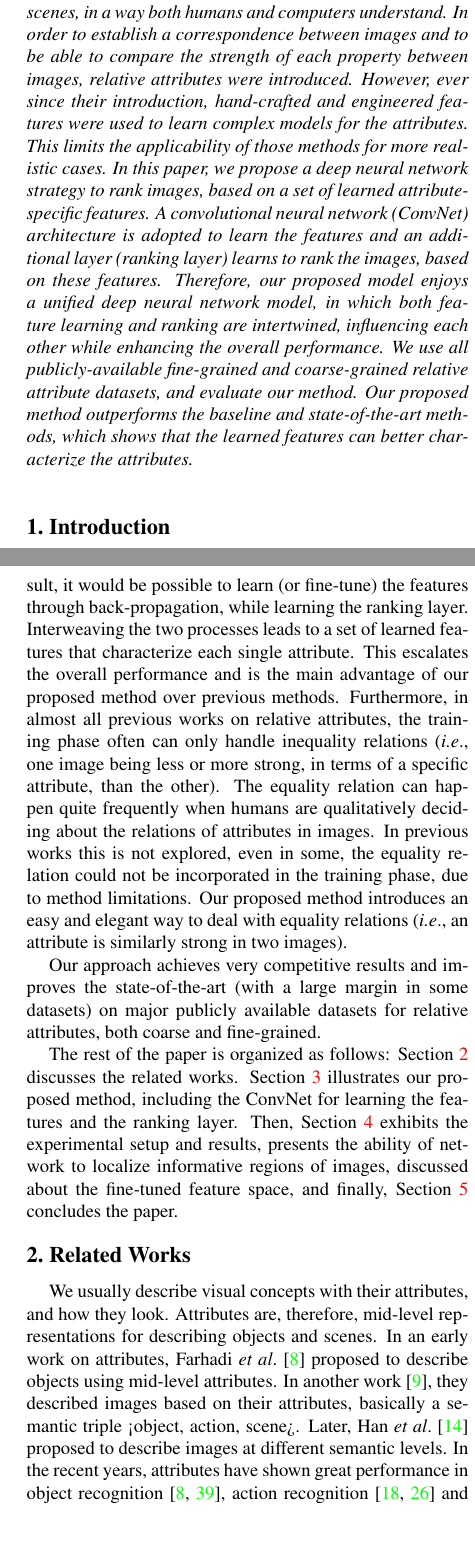
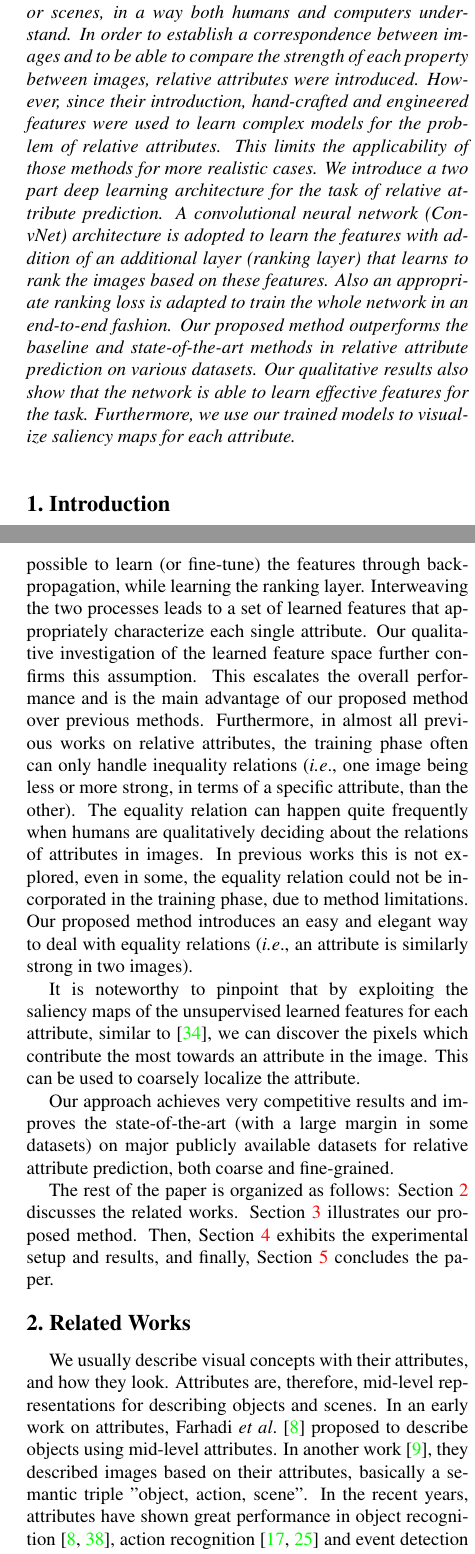
Before and after one commit to yassersouri/deep-relative-attributes-paper, a LaTeX paper (arXiv.tex, which reads arxiv-1Introduction.tex, arxiv-2RelatedWorks.tex): two parts of the columns of pages 1 and 2 of 10, joined at a grey line, cut so that both start at the same text, the shorter picture padded with empty space. Compiled offline with pdfLaTeX.

Commit message:
first arxiv submit

```diff
--- a/arXiv.tex
+++ b/arXiv.tex
@@ -68,7 +68,12 @@ $^1$Sobhe \quad $^2$Sharif University of Technology \quad $^3$University of Nort
 
 %%%%%%%%% ABSTRACT
 \begin{abstract}
-Visual attributes are great means of describing images or scenes, in a way both humans and computers understand. In order to establish a correspondence between images and to be able to compare the strength of each property between images, relative attributes were introduced. However, ever since their introduction, hand-crafted and engineered features were used to learn complex models for the attributes. This limits the applicability of those methods for more realistic cases. In this paper, we propose a deep neural network strategy to rank images, based on a set of learned attribute-specific features. A convolutional neural network (ConvNet) architecture is adopted to learn the features and an additional layer (ranking layer) learns to rank the images, based on these features. Therefore, our proposed model enjoys a unified deep neural network model, in which both feature learning and ranking are intertwined, influencing each other while enhancing the overall performance. We use all publicly-available fine-grained and coarse-grained relative attribute datasets, and evaluate our method. Our proposed method outperforms the baseline and state-of-the-art methods, which shows that the learned features can better characterize the attributes.
+Visual attributes are great means of describing images or scenes, in a way both humans and computers understand. In order to establish a correspondence between images and to be able to compare the strength of each property between images, relative attributes were introduced. However, since their introduction, hand-crafted and engineered features were used to learn complex models for the problem of relative attributes. This limits the applicability of those methods for more realistic cases.
+% In this paper, we propose a deep neural network strategy to rank images, based on a set of learned attribute-specific features.
+We introduce a two part deep learning architecture for the task of relative attribute prediction.
+A convolutional neural network (ConvNet) architecture is adopted to learn the features with addition of an additional layer (ranking layer) that learns to rank the images based on these features. Also an appropriate ranking loss is adapted to train the whole network in an end-to-end fashion.
+% Therefore, our proposed model enjoys a unified deep neural network model, in which both feature learning and ranking are intertwined, influencing each other while enhancing the overall performance.
+Our proposed method outperforms the baseline and state-of-the-art methods in relative attribute prediction on various datasets. Our qualitative results also show that the network is able to learn effective features for the task. Furthermore, we use our trained models to visualize saliency maps for each attribute.
 \end{abstract}
 
 
--- a/arxiv-1Introduction.tex
+++ b/arxiv-1Introduction.tex
@@ -66,18 +66,20 @@ While binary visual attributes relate properties to entities (\eg, a dog being f
 	\path [draw, ->, line width=10] (mid.south) -- ($(uop.north) + (0cm, 2cm)$);
 
 \end{tikzpicture}}
-\caption{Visual Relative Attributes. This figure shows samples of training pairs of images from the UT-Zap50K dataset, comparing shoes in terms of `comfort' (top). The goal is to compare a pair of two novel images of shoes, respective to the same attribute (bottom).}
+\caption{Visual Relative Attributes. This figure shows samples of training pairs of images from the UT-Zap50K dataset, comparing shoes in terms of the \textit{comfort} attribute (top). The goal is to compare a pair of two novel images of shoes, respective to the same attribute (bottom).}
 \label{fig.1}
 \end{figure}
 
 Many have tried to build on the seminal work of Parikh and Grauman \cite{parikh2011} with more complex and task-specific models for ranking, while still using hand crafted visual features, such as GIST \cite{Aude01} and HOG \cite{hog}. Recently, Convolutional Neural Networks (ConvNets) have proved to be successful in various visual recognition tasks, such as image classification \cite{krizshevsky}, object detection \cite{RCNN} and image segmentation \cite{fullyconv}. Many attribute the success of ConvNets to their ability to learn multiple layers of visual features from data.
 
-In this work, we propose to use a ConvNet-based architecture to learn the ranking of images, using relatively annotated images for each attribute. Pairs of images with similar and/or different strengths of some particular attribute are presented to the network. The network  learns a series of visual features, which are known to work better than engineered visual features \cite{offtheshelf}. After learning the features, we further propose to add another layer to the network, to rank the images. The ranking layer could be learned through gradient descent (described in more details later). As a result, it would be possible to learn (or fine-tune) the features through back-propagation, while learning the ranking layer. Interweaving the two processes leads to a set of learned features that characterize each single attribute. This escalates the overall performance and is the main advantage of our proposed method over previous methods. Furthermore, in almost all previous works on relative attributes, the training phase often can only handle inequality relations (\ie, one image being less or more strong, in terms of a specific attribute, than the other). The equality relation can happen quite frequently when humans are qualitatively deciding about the relations of attributes in images. In previous works this is not explored, even in some, the equality relation could not be incorporated in the training phase, due to method limitations. Our proposed method introduces an easy and elegant way to deal with equality relations (\ie, an attribute is similarly strong in two images).
-%%%%%%%%%%%% spatial extent shall be removed from the paper
-%It is noteworthy to pinpoint that by exploiting the saliency maps of the unsupervised learned features for each attribute, similar to \cite{simonyan14a}, we can discover the spatial extent \cite{specialextent} of the attribute. %This is done using the same network in an unsupervised manner.
+In this work, we propose to use a ConvNet-based architecture to learn the ranking of images, using relatively annotated images for each attribute. Pairs of images with similar and/or different strengths of some particular attribute are presented to the network. The network learns a series of visual features, which are known to work better than engineered visual features \cite{offtheshelf} for various tasks. After feature learning and extraction layers, we further propose to add another layer to the network, to rank the images. The layers could be learned through gradient descent (described in more details later) simultaneously. As a result, it would be possible to learn (or fine-tune) the features through back-propagation, while learning the ranking layer.
+Interweaving the two processes leads to a set of learned features that appropriately characterize each single attribute. Our qualitative investigation of the learned feature space further confirms this assumption. This escalates the overall performance and is the main advantage of our proposed method over previous methods. Furthermore, in almost all previous works on relative attributes, the training phase often can only handle inequality relations (\ie, one image being less or more strong, in terms of a specific attribute, than the other). The equality relation can happen quite frequently when humans are qualitatively deciding about the relations of attributes in images. In previous works this is not explored, even in some, the equality relation could not be incorporated in the training phase, due to method limitations. Our proposed method introduces an easy and elegant way to deal with equality relations (\ie, an attribute is similarly strong in two images).
+
+%%%%%%%%%%% spatial extent shall be removed from the paper
+It is noteworthy to pinpoint that by exploiting the saliency maps of the unsupervised learned features for each attribute, similar to \cite{saliency}, we can discover the pixels which contribute the most towards an attribute in the image. This can be used to coarsely localize the attribute.
 %%%%%%%%%%%% spatial extent shall be removed from the paper
 
-Our approach achieves very competitive results and improves the state-of-the-art (with a large margin in some datasets) on major publicly available datasets for relative attributes, both coarse and fine-grained.
+Our approach achieves very competitive results and improves the state-of-the-art (with a large margin in some datasets) on major publicly available datasets for relative attribute prediction, both coarse and fine-grained.
 
 % (we might need to save some space.) No need for this:  (If we had extra space, we can put it back... )
-The rest of the paper is organized as follows: Section \ref{sec.2} discusses the related works. Section \ref{sec.3} illustrates our proposed method, including the ConvNet for learning the features and the ranking layer. Then, Section \ref{sec.4} exhibits the experimental setup and results, presents the ability of network to localize informative regions of images, discussed about the fine-tuned feature space, and finally, Section \ref{sec.5} concludes the paper.
+The rest of the paper is organized as follows: Section \ref{sec.2} discusses the related works. Section \ref{sec.3} illustrates our proposed method. Then, Section \ref{sec.4} exhibits the experimental setup and results, and finally, Section \ref{sec.5} concludes the paper.
--- a/arxiv-2RelatedWorks.tex
+++ b/arxiv-2RelatedWorks.tex
@@ -6,5 +6,5 @@
 \section{Related Works}
 \label{sec.2}
 
-We usually describe visual concepts with their attributes, and how they look. Attributes are, therefore, mid-level representations for describing objects and scenes. In an early work on attributes, Farhadi \etal~\cite{Farhadi09describingobjects} proposed to describe objects using mid-level attributes. In another work \cite{farhadi10}, they described images based on their attributes, basically a semantic triple <object, action, scene>. Later, Han \etal~\cite{6739133} proposed to describe images at different semantic levels. In the recent years, attributes have shown great performance in object recognition \cite{Farhadi09describingobjects,7298613}, action recognition \cite{6838985,5995353} and event detection \cite{6475038}. Lampert \etal~\cite{6571196} predicted unseen objects using a zero-shot learning framework, in which binary attribute representation of the objects were incorporated.
+We usually describe visual concepts with their attributes, and how they look. Attributes are, therefore, mid-level representations for describing objects and scenes. In an early work on attributes, Farhadi \etal~\cite{Farhadi09describingobjects} proposed to describe objects using mid-level attributes. In another work \cite{farhadi10}, they described images based on their attributes, basically a semantic triple "object, action, scene". In the recent years, attributes have shown great performance in object recognition \cite{Farhadi09describingobjects,7298613}, action recognition \cite{6838985,5995353} and event detection \cite{6475038}. Lampert \etal~\cite{6571196} predicted unseen objects using a zero-shot learning framework, in which binary attribute representation of the objects were incorporated.
 
@@ -12,6 +14,6 @@ On the other hand, comparing attributes enables us to easily and reliably search
 
-Through the process of learning the attributes, different types of low-level image features are incorporated. For instance, Parikh and Grauman~\cite{parikh2011} used 512-dimensional GIST \cite{Aude01} descriptors as image features, while Jayaraman \etal\cite{6909607} used histograms of image features, and reduced their dimensionality using PCA. Other works tried learning attributes through \eg, local and learning \cite{1641014} or fine-grained comparisons \cite{Yu2014}. Yu and Grauman \cite{Yu2014} proposed a local learning-to-rank framework for fine-grained visual comparisons, in which the ranking model is learned using only analogous training comparisons. In another work \cite{Yu2015}, they proposed a local Bayesian model to rank images, which are indistinguishable for a given attribute.
+Through the process of learning the attributes, different types of low-level image features are incorporated. For instance, Parikh and Grauman~\cite{parikh2011} used 512-dimensional GIST \cite{Aude01} descriptors as image features, while Jayaraman \etal\cite{6909607} used histograms of image features, and reduced their dimensionality using PCA. Other works tried learning attributes through \eg, local and learning \cite{1641014} or fine-grained comparisons \cite{Yu2014}. Yu and Grauman \cite{Yu2014} proposed a local learning-to-rank framework for fine-grained visual comparisons, in which the ranking model is learned using only analogous training comparisons. In another work \cite{Yu2015}, they proposed a local Bayesian model to rank images, which are indistinguishable for a given attribute. However none of these methods did to leverage the effectiveness of convolutional neural networks and feature learning for relative attribute prediction.
 
-As could be inferred from the literature, it is very hard to decide what low-level image features to use for identifying and comparing visual attributes. Recent studies show that features learned through the convolutional neural networks (CNNs) \cite{NIPS1989_293} (also known as deep features) could achieve great performance for image-based recognition \cite{NIPS2012_4824} and object detection \cite{6909475}. Zhang \etal~\cite{6909608} utilized CNNs for classifying binary attributes. In other works, Escorcia \etal~\cite{Escorcia_2015_CVPR} proposed CCNs with attribute centric nodes within the net for establishing the relationships between visual attributes, Shankar \etal~\cite{Shankar_2015_CVPR} proposed a weakly supervised setting on convolutional neural networks, applied for attribute detection, and Khan \etal~\cite{khan15} used deep features for describing human attributes and thereafter for action recognition.
+As could be inferred from the literature, it is very hard to decide what low-level image features to use for identifying and comparing visual attributes. Recent studies show that features learned through the convolutional neural networks (CNNs) \cite{NIPS1989_293} (also known as deep features) could achieve great performance for image classification \cite{NIPS2012_4824} and object detection \cite{6909475}. Zhang \etal~\cite{6909608} utilized CNNs for classifying binary attributes. In other works, Escorcia \etal~\cite{Escorcia_2015_CVPR} proposed CCNs with attribute centric nodes within the net for establishing the relationships between visual attributes, Shankar \etal~\cite{Shankar_2015_CVPR} proposed a weakly supervised setting on convolutional neural networks, applied for attribute detection, and Khan \etal~\cite{khan15} used deep features for describing human attributes and thereafter for action recognition.
 
-CNNs and neural networks have also been extended for learning-to-rank applications. One of the earliest networks for ranking was proposed by Burges\etal~\cite{Burges2005}, known as RankNet. The underlying model in RankNet maps an input feature vector to a Real number. The model is trained  by presenting the network with pairs of input training feature vectors with differing labels. Then based on how they should have been ranked, the underlying model parameters are updated. This model has been used in different fields for ranking and retrieval applications, \eg, for personalized search \cite{song2014} or content-based image retrieval \cite{Wan2014}.
+Neural networks have also been extended for learning-to-rank applications. One of the earliest networks for ranking was proposed by Burges\etal~\cite{Burges2005}, known as RankNet. The underlying model in RankNet maps an input feature vector to a Real number. The model is trained  by presenting the network with pairs of input training feature vectors with differing labels. Then based on how they should have been ranked, the underlying model parameters are updated. This model has been used in different fields for ranking and retrieval applications, \eg, for personalized search \cite{song2014} or content-based image retrieval \cite{Wan2014}.
```
Also changed, not shown: arxiv-2RelatedWorks.tex (4 more changed lines).
